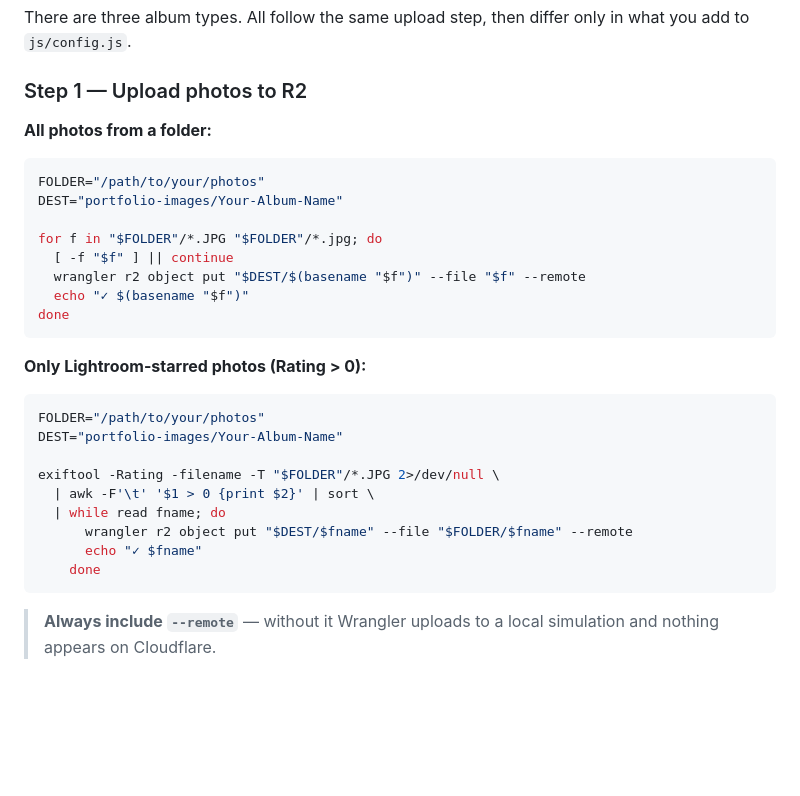
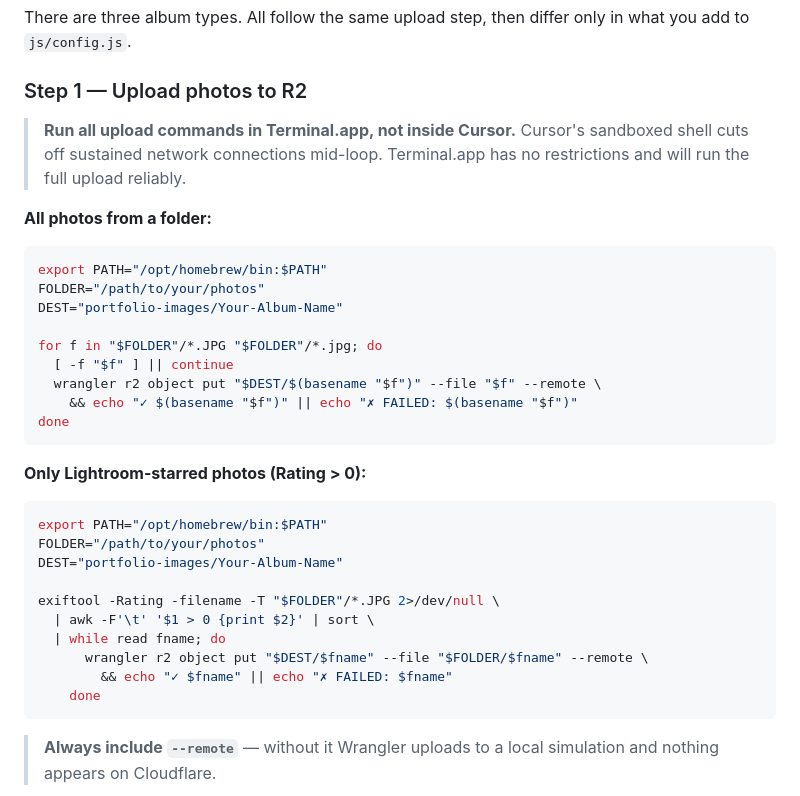
Before and after one commit to ravenous711/photography-portfolio, a Markdown page: README.md, the part around the change. Rendered like a GitHub page; blank space fills up the shorter version.

Commit message:
Add Terminal.app note and --remote warning to upload instructions
Co-authored-by: Cursor <cursoragent@cursor.com>

````diff
--- a/README.md
+++ b/README.md
@@ -42,28 +42,32 @@ There are three album types. All follow the same upload step, then differ only i
 
 ### Step 1 — Upload photos to R2
 
+> **Run all upload commands in Terminal.app, not inside Cursor.** Cursor's sandboxed shell cuts off sustained network connections mid-loop. Terminal.app has no restrictions and will run the full upload reliably.
+
 **All photos from a folder:**
 ```bash
+export PATH="/opt/homebrew/bin:$PATH"
 FOLDER="/path/to/your/photos"
 DEST="portfolio-images/Your-Album-Name"
 
 for f in "$FOLDER"/*.JPG "$FOLDER"/*.jpg; do
   [ -f "$f" ] || continue
-  wrangler r2 object put "$DEST/$(basename "$f")" --file "$f" --remote
-  echo "✓ $(basename "$f")"
+  wrangler r2 object put "$DEST/$(basename "$f")" --file "$f" --remote \
+    && echo "✓ $(basename "$f")" || echo "✗ FAILED: $(basename "$f")"
 done
 ```
 
 **Only Lightroom-starred photos (Rating > 0):**
 ```bash
+export PATH="/opt/homebrew/bin:$PATH"
 FOLDER="/path/to/your/photos"
 DEST="portfolio-images/Your-Album-Name"
 
 exiftool -Rating -filename -T "$FOLDER"/*.JPG 2>/dev/null \
   | awk -F'\t' '$1 > 0 {print $2}' | sort \
   | while read fname; do
-      wrangler r2 object put "$DEST/$fname" --file "$FOLDER/$fname" --remote
-      echo "✓ $fname"
+      wrangler r2 object put "$DEST/$fname" --file "$FOLDER/$fname" --remote \
+        && echo "✓ $fname" || echo "✗ FAILED: $fname"
     done
 ```
 
````
